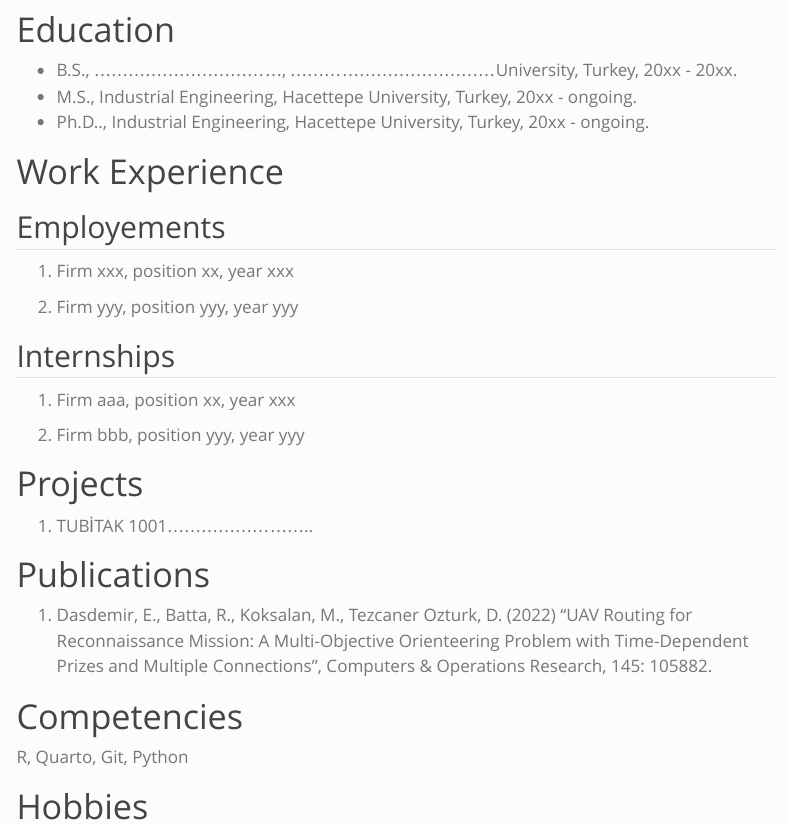
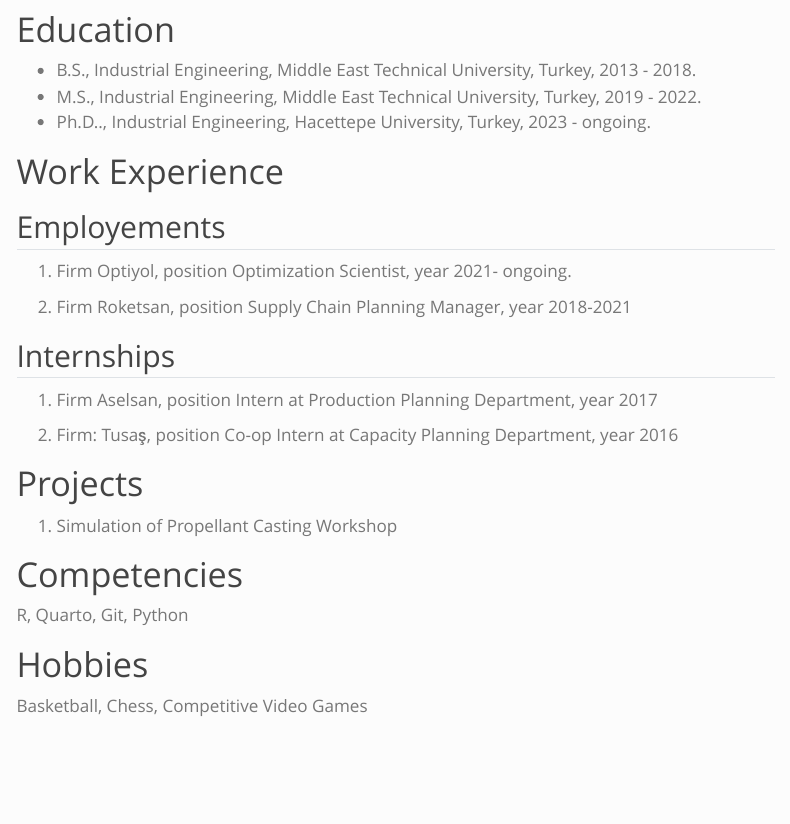
Before and after one commit to emu-hacettepe-analytics/emu660-spring2024-cevateness, a Quarto document (about.qmd): the page in a window 1100 px wide, from 300 px down. Rendered offline with R 4.5, knitr and Pandoc in place of Quarto, with nearby package versions; menus at the side of the page are left out.

Commit message:
personalizing quarto- testing on vscode

```diff
--- a/about.qmd
+++ b/about.qmd
@@ -7,34 +7,31 @@
 
 # Education
 
--   B.S., ................................., ....................................University, Turkey, 20xx - 20xx.
--   M.S., Industrial Engineering, Hacettepe University, Turkey, 20xx - ongoing.
--   Ph.D.., Industrial Engineering, Hacettepe University, Turkey, 20xx - ongoing.
+-   B.S., Industrial Engineering, Middle East Technical University, Turkey, 2013 - 2018.
+-   M.S., Industrial Engineering, Middle East Technical University, Turkey, 2019 - 2022.
+-   Ph.D.., Industrial Engineering, Hacettepe University, Turkey, 2023 - ongoing.
 
 # Work Experience
 
 ## Employements
 
-1.  Firm xxx, position xx, year xxx
+1.  Firm Optiyol, position Optimization Scientist, year 2021- ongoing.
 
-2.  Firm yyy, position yyy, year yyy
+2.  Firm Roketsan, position Supply Chain Planning Manager, year 2018-2021
 
 ## Internships
 
-1.  Firm aaa, position xx, year xxx
+1.  Firm Aselsan, position Intern at Production Planning Department, year 2017
 
-2.  Firm bbb, position yyy, year yyy
+2.  Firm: Tusaş, position Co-op Intern at Capacity Planning Department, year 2016
 
 # Projects
 
-1.  TUBİTAK 1001..........................
-
-# Publications
-
-1.  Dasdemir, E., Batta, R., Koksalan, M., Tezcaner Ozturk, D. (2022) “UAV Routing for Reconnaissance Mission: A Multi-Objective Orienteering Problem with Time-Dependent Prizes and Multiple Connections”, Computers & Operations Research, 145: 105882.
+1.  Simulation of Propellant Casting Workshop
 
 # Competencies
 
 R, Quarto, Git, Python
 
 # Hobbies
+Basketball, Chess, Competitive Video Games
```
Also changed, not shown: assignments.qmd (+1 -1 lines), index.qmd (+1 -1 lines).
